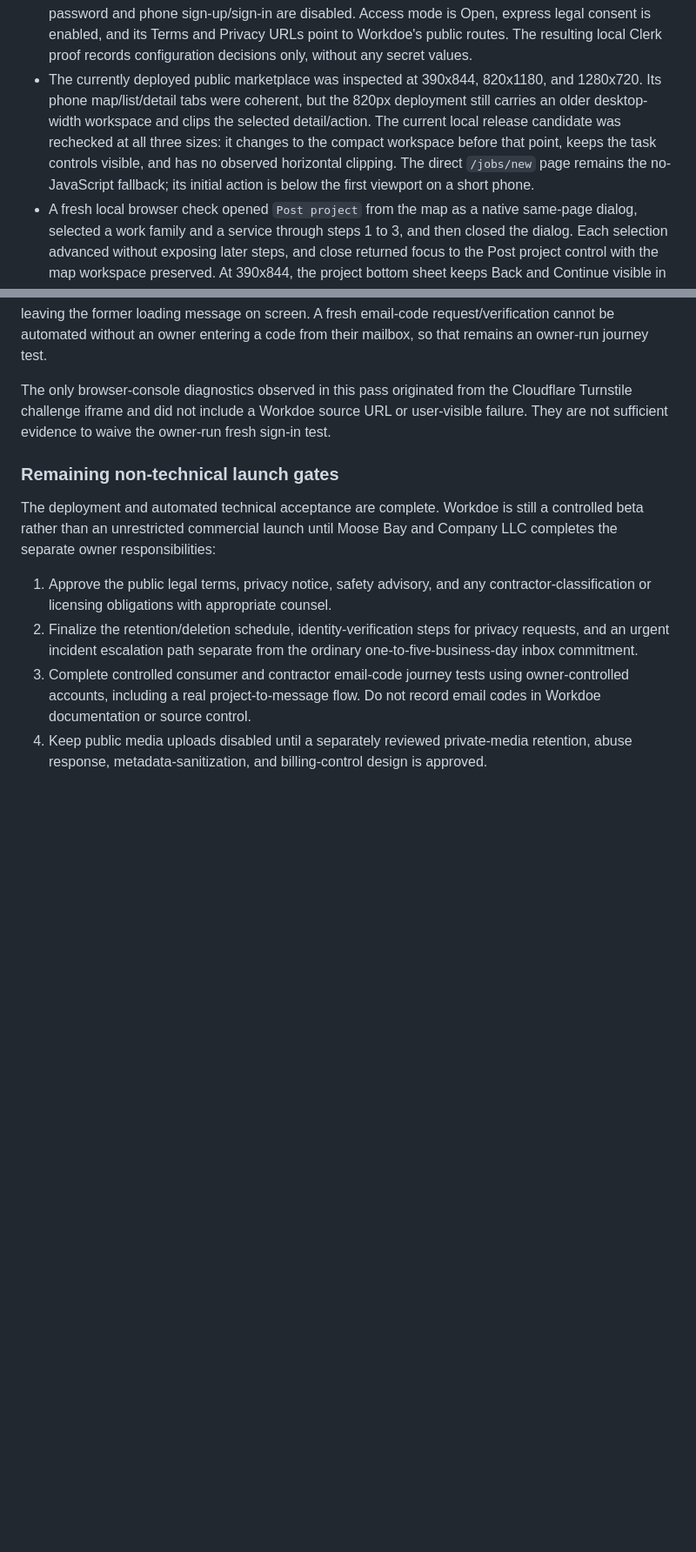
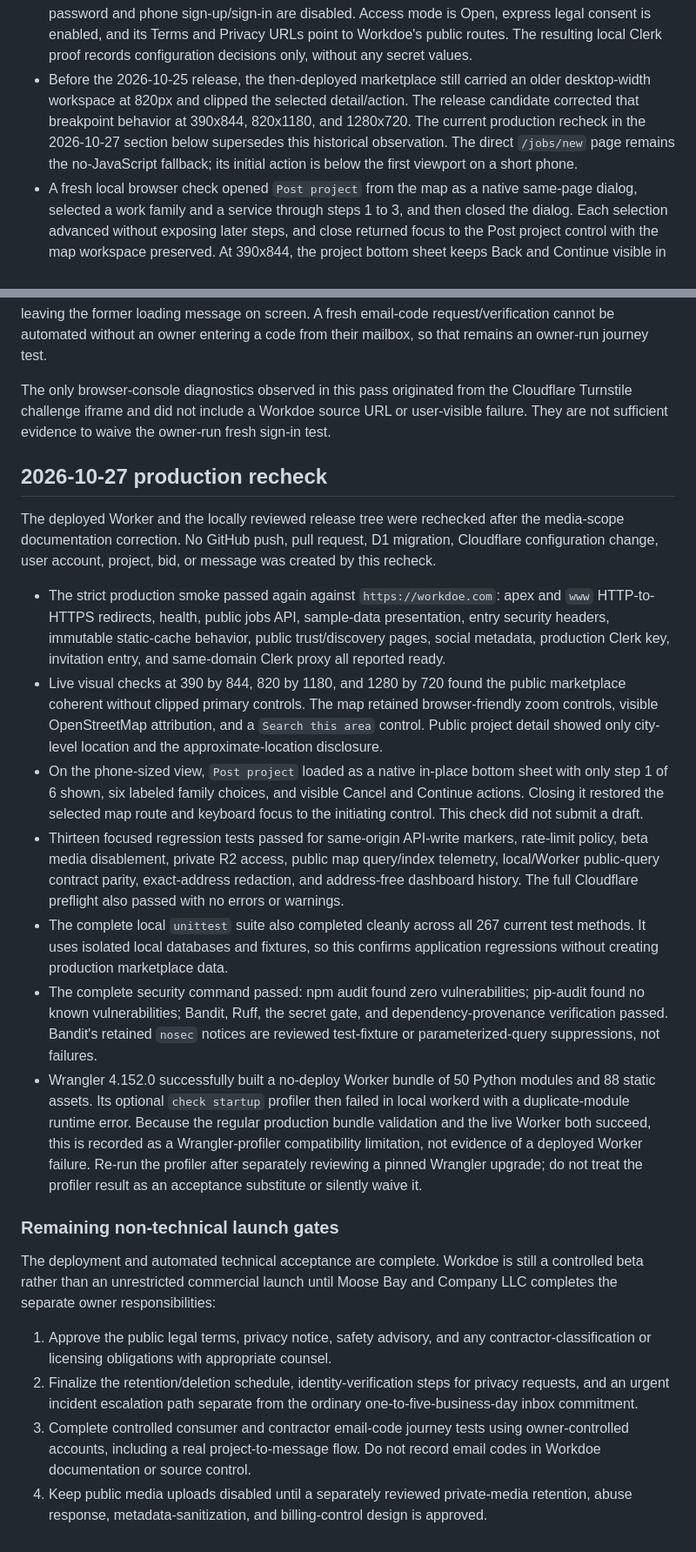
Before and after one commit to Yami566/workdoe, a Markdown page: docs/workdoe-launch-readiness-2026-10-24.md, 2 parts joined by grey strips. Shown at 87% size. GitHub-like rendering; blank space fills up the shorter version.

Commit message:
Record production recheck evidence

```diff
--- a/docs/workdoe-launch-readiness-2026-10-24.md
+++ b/docs/workdoe-launch-readiness-2026-10-24.md
@@ -48,14 +48,13 @@ or a real two-account marketplace acceptance run.
   consent is enabled, and its Terms and Privacy URLs point to Workdoe's public
   routes. The resulting local Clerk proof records configuration decisions only,
   without any secret values.
-- The currently deployed public marketplace was inspected at 390x844, 820x1180,
-  and 1280x720. Its phone map/list/detail tabs were coherent, but the 820px
-  deployment still carries an older desktop-width workspace and clips the
-  selected detail/action. The current local release candidate was rechecked at
-  all three sizes: it changes to the compact workspace before that point, keeps
-  the task controls visible, and has no observed horizontal clipping. The direct
-  `/jobs/new` page remains the no-JavaScript fallback; its initial action is
-  below the first viewport on a short phone.
+- Before the 2026-10-25 release, the then-deployed marketplace still carried an
+  older desktop-width workspace at 820px and clipped the selected detail/action.
+  The release candidate corrected that breakpoint behavior at 390x844,
+  820x1180, and 1280x720. The current production recheck in the 2026-10-27
+  section below supersedes this historical observation. The direct `/jobs/new`
+  page remains the no-JavaScript fallback; its initial action is below the first
+  viewport on a short phone.
 - A fresh local browser check opened `Post project` from the map as a native
   same-page dialog, selected a work family and a service through steps 1 to 3,
   and then closed the dialog. Each selection advanced without exposing later
@@ -590,6 +588,48 @@ Cloudflare Turnstile challenge iframe and did not include a Workdoe source URL
 or user-visible failure. They are not sufficient evidence to waive the
 owner-run fresh sign-in test.
 
+## 2026-10-27 production recheck
+
+The deployed Worker and the locally reviewed release tree were rechecked after
+the media-scope documentation correction. No GitHub push, pull request, D1
+migration, Cloudflare configuration change, user account, project, bid, or
+message was created by this recheck.
+
+- The strict production smoke passed again against `https://workdoe.com`:
+  apex and `www` HTTP-to-HTTPS redirects, health, public jobs API, sample-data
+  presentation, entry security headers, immutable static-cache behavior,
+  public trust/discovery pages, social metadata, production Clerk key,
+  invitation entry, and same-domain Clerk proxy all reported ready.
+- Live visual checks at 390 by 844, 820 by 1180, and 1280 by 720 found the
+  public marketplace coherent without clipped primary controls. The map retained
+  browser-friendly zoom controls, visible OpenStreetMap attribution, and a
+  `Search this area` control. Public project detail showed only city-level
+  location and the approximate-location disclosure.
+- On the phone-sized view, `Post project` loaded as a native in-place bottom
+  sheet with only step 1 of 6 shown, six labeled family choices, and visible
+  Cancel and Continue actions. Closing it restored the selected map route and
+  keyboard focus to the initiating control. This check did not submit a draft.
+- Thirteen focused regression tests passed for same-origin API-write markers,
+  rate-limit policy, beta media disablement, private R2 access, public map
+  query/index telemetry, local/Worker public-query contract parity, exact-address
+  redaction, and address-free dashboard history. The full Cloudflare preflight
+  also passed with no errors or warnings.
+- The complete local `unittest` suite also completed cleanly across all 267
+  current test methods. It uses isolated local databases and fixtures, so this
+  confirms application regressions without creating production marketplace data.
+- The complete security command passed: npm audit found zero vulnerabilities;
+  pip-audit found no known vulnerabilities; Bandit, Ruff, the secret gate, and
+  dependency-provenance verification passed. Bandit's retained `nosec` notices
+  are reviewed test-fixture or parameterized-query suppressions, not failures.
+- Wrangler 4.152.0 successfully built a no-deploy Worker bundle of 50 Python
+  modules and 88 static assets. Its optional `check startup` profiler then
+  failed in local workerd with a duplicate-module runtime error. Because the
+  regular production bundle validation and the live Worker both succeed, this
+  is recorded as a Wrangler-profiler compatibility limitation, not evidence of
+  a deployed Worker failure. Re-run the profiler after separately reviewing a
+  pinned Wrangler upgrade; do not treat the profiler result as an acceptance
+  substitute or silently waive it.
+
 ### Remaining non-technical launch gates
 
 The deployment and automated technical acceptance are complete. Workdoe is
```
Also changed, not shown: other parts of docs/workdoe-launch-readiness-2026-10-24.md (+5 -6 lines), docs/README.md (+1 -1 lines), docs/workdoe-security-impact-assessment.md (+1 -1 lines).
